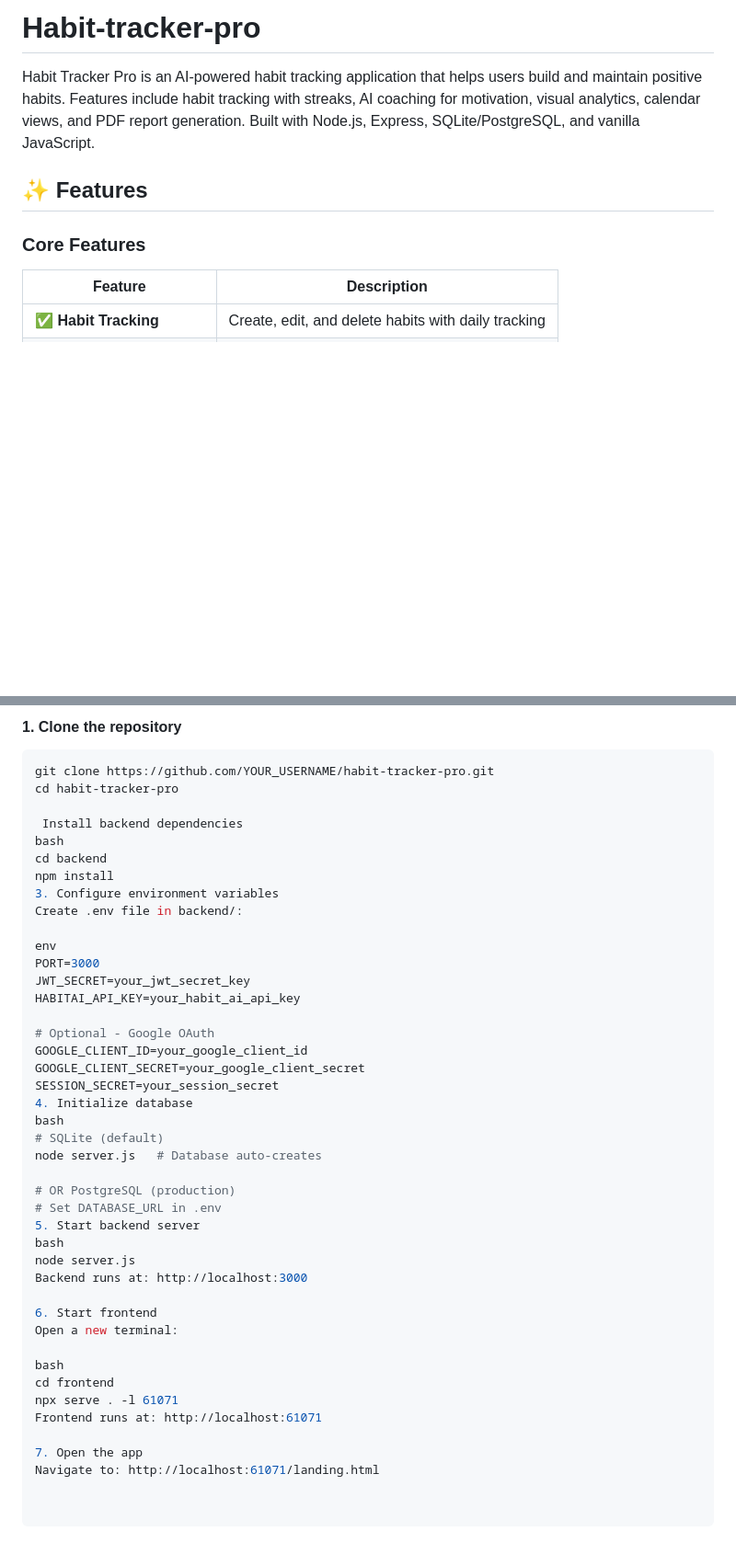
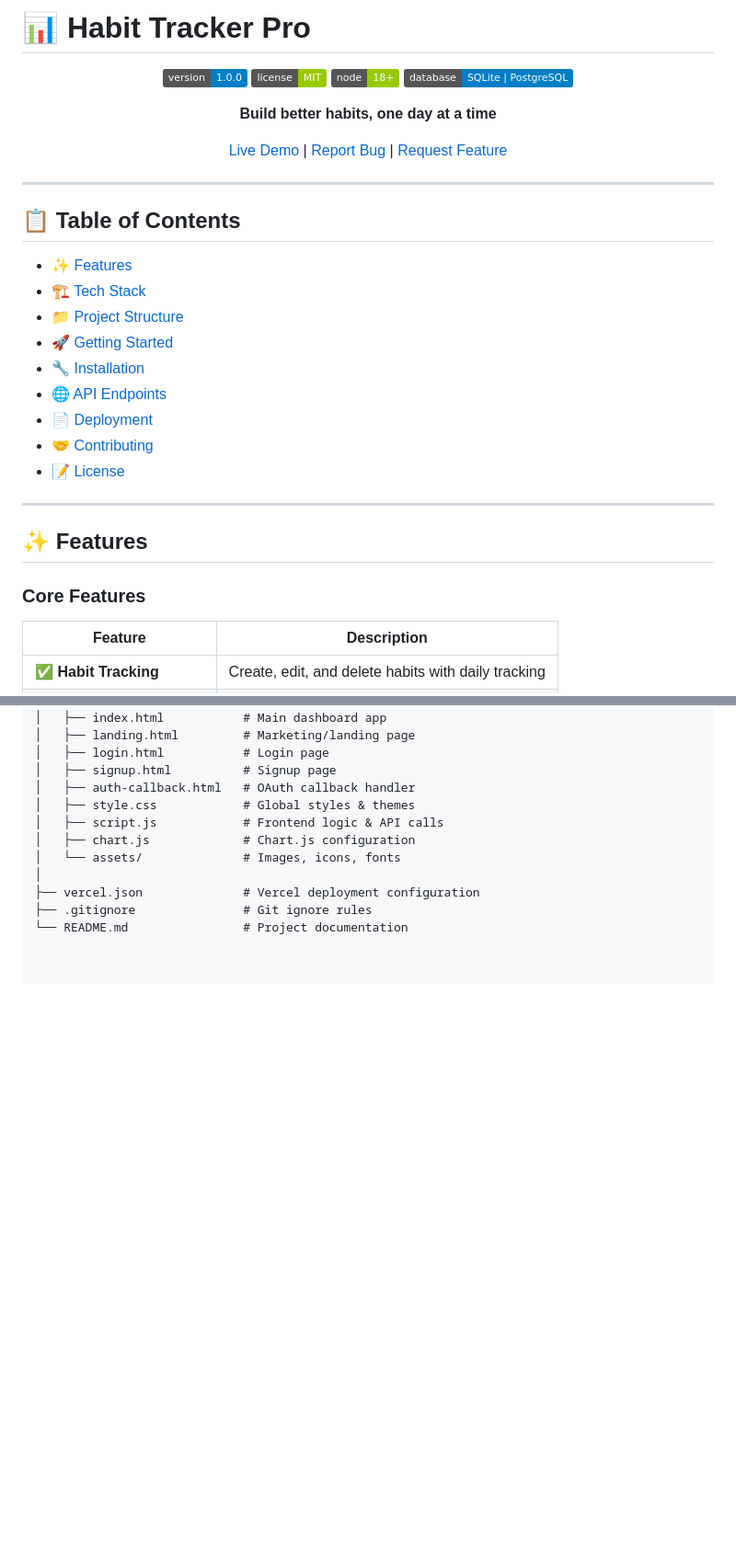
Before and after one commit to mudasirabro/Habit-tracker-pro, a Markdown page: README.md, 2 parts joined by grey strips. Shown at 92% size. GitHub-like rendering; badges without logos; blank space fills up the shorter version.

````diff
--- a/README.md
+++ b/README.md
@@ -1,9 +1,38 @@
-# Habit-tracker-pro
-Habit Tracker Pro is an AI-powered habit tracking application that helps users build and maintain positive habits. Features include habit tracking with streaks, AI coaching for motivation, visual analytics, calendar views, and PDF report generation. Built with Node.js, Express, SQLite/PostgreSQL, and vanilla JavaScript.
+# 📊 Habit Tracker Pro
+
+<div align="center">
+
+![Version](https://img.shields.io/badge/version-1.0.0-blue)
+![License](https://img.shields.io/badge/license-MIT-green)
+![Node](https://img.shields.io/badge/node-18+-green)
+![Database](https://img.shields.io/badge/database-SQLite%20%7C%20PostgreSQL-blue)
+
+**Build better habits, one day at a time**
+
+[Live Demo](https://habit-tracker-pro.vercel.app) | [Report Bug](https://github.com/YOUR_USERNAME/habit-tracker-pro/issues) | [Request Feature](https://github.com/YOUR_USERNAME/habit-tracker-pro/issues)
+
+</div>
+
+---
+
+## 📋 Table of Contents
+
+- [✨ Features](#-features)
+- [🏗️ Tech Stack](#️-tech-stack)
+- [📁 Project Structure](#-project-structure)
+- [🚀 Getting Started](#-getting-started)
+- [🔧 Installation](#-installation)
+- [🌐 API Endpoints](#-api-endpoints)
+- [📄 Deployment](#-deployment)
+- [🤝 Contributing](#-contributing)
+- [📝 License](#-license)
+
+---
 
 ## ✨ Features
 
 ### Core Features
+
 | Feature | Description |
 |---------|-------------|
 | ✅ **Habit Tracking** | Create, edit, and delete habits with daily tracking |
@@ -99,44 +112,13 @@ habit-tracker/
-#### 1. Clone the repository
-
-```bash
-git clone https://github.com/YOUR_USERNAME/habit-tracker-pro.git
-cd habit-tracker-pro
-
- Install backend dependencies
-bash
-cd backend
-npm install
-3. Configure environment variables
-Create .env file in backend/:
-
-env
-PORT=3000
-JWT_SECRET=your_jwt_secret_key
-HABITAI_API_KEY=your_habit_ai_api_key
-
-# Optional - Google OAuth
-GOOGLE_CLIENT_ID=your_google_client_id
-GOOGLE_CLIENT_SECRET=your_google_client_secret
-SESSION_SECRET=your_session_secret
-4. Initialize database
-bash
-# SQLite (default)
-node server.js   # Database auto-creates
-
-# OR PostgreSQL (production)
-# Set DATABASE_URL in .env
-5. Start backend server
-bash
-node server.js
-Backend runs at: http://localhost:3000
-
-6. Start frontend
-Open a new terminal:
-
-bash
-cd frontend
-npx serve . -l 61071
-Frontend runs at: http://localhost:61071
-
-7. Open the app
-Navigate to: http://localhost:61071/landing.html
+│   ├── index.html           # Main dashboard app
+│   ├── landing.html         # Marketing/landing page
+│   ├── login.html           # Login page
+│   ├── signup.html          # Signup page
+│   ├── auth-callback.html   # OAuth callback handler
+│   ├── style.css            # Global styles & themes
+│   ├── script.js            # Frontend logic & API calls
+│   ├── chart.js             # Chart.js configuration
+│   └── assets/              # Images, icons, fonts
+│
+├── vercel.json              # Vercel deployment configuration
+├── .gitignore               # Git ignore rules
+└── README.md                # Project documentation
````
Also changed, not shown: other parts of README.md (+18 -34 lines).
